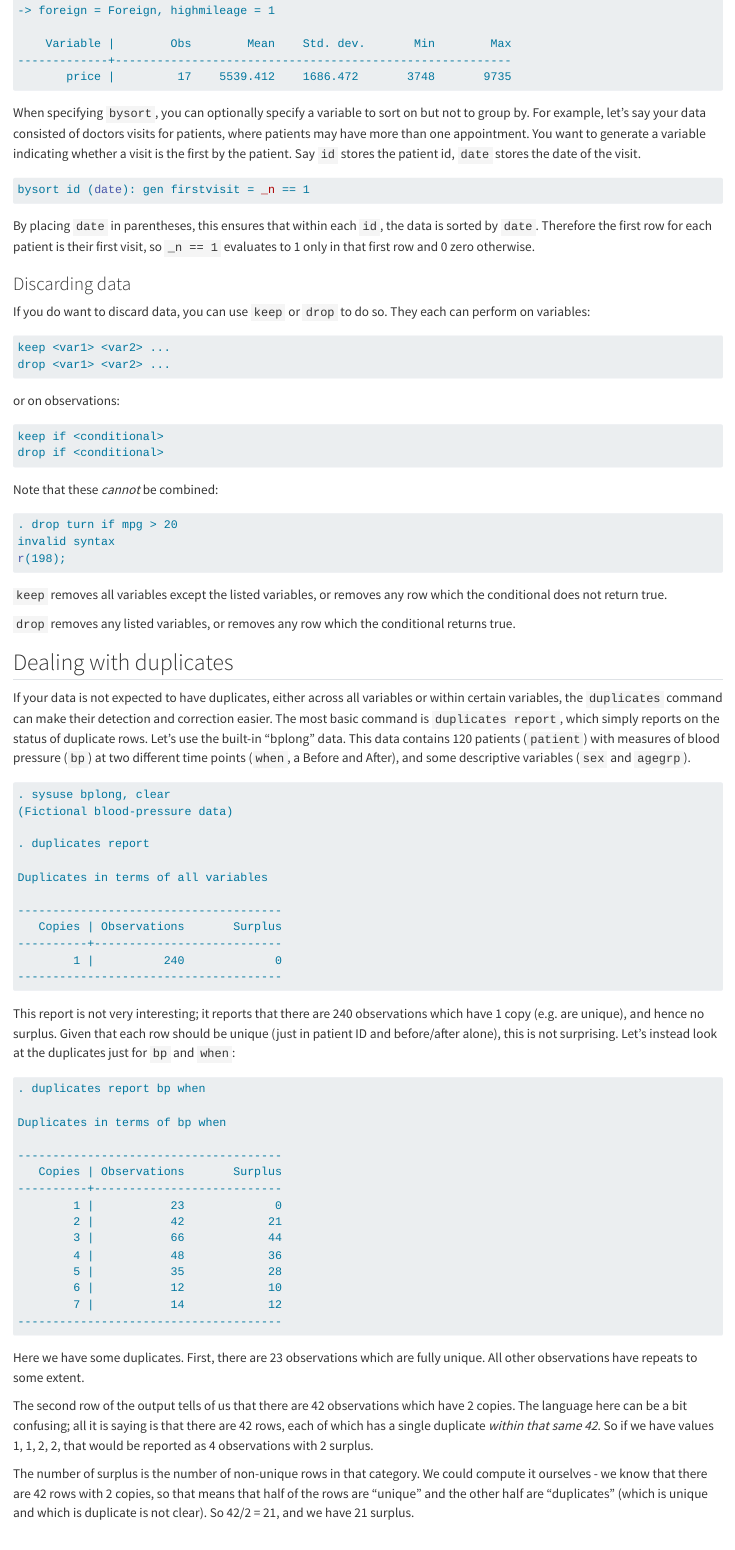
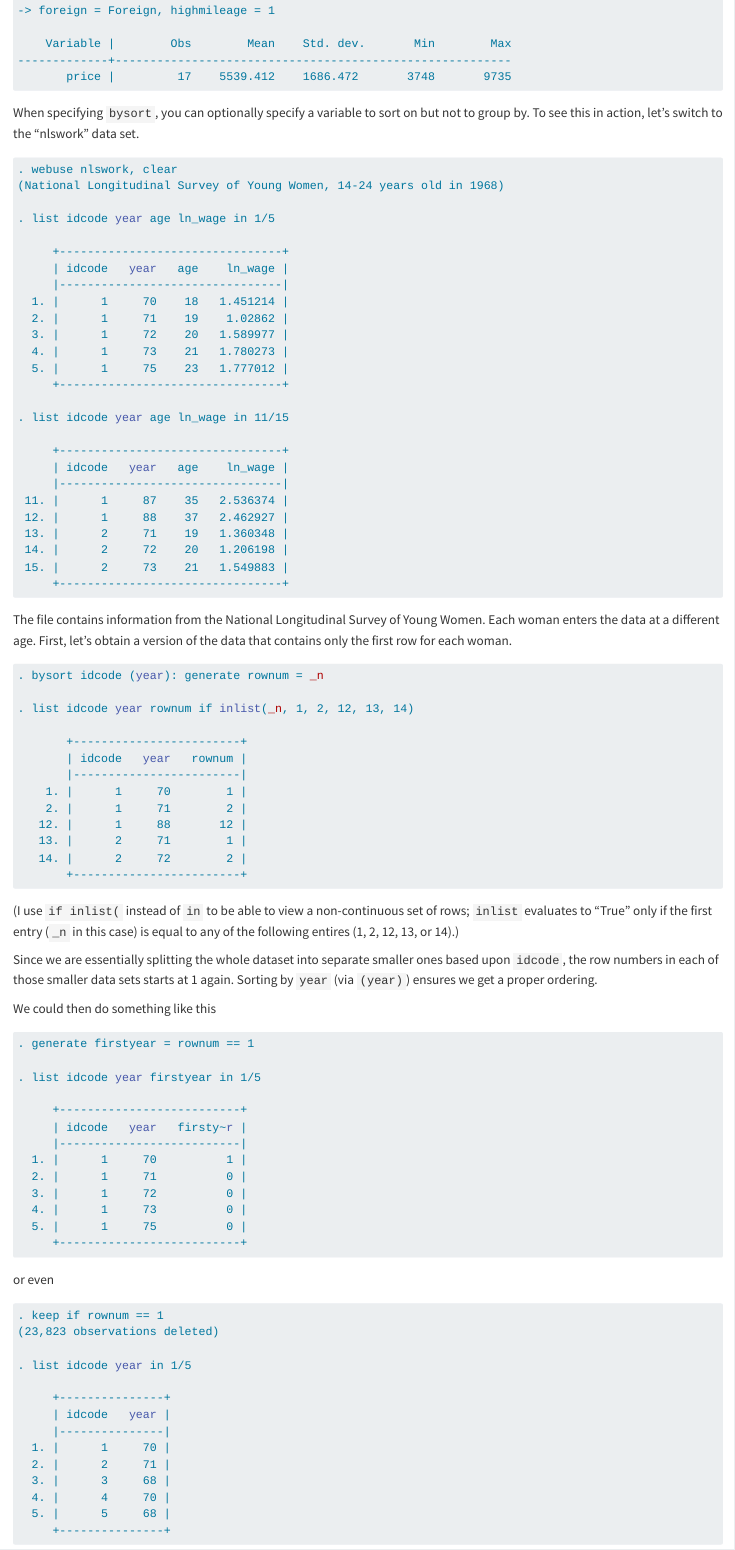
Before and after one commit to CSCAR/workshop-stata-intro, a Quarto document (04-data-manipulation.qmd): the page in a window 1100 px wide, from 14800 px down. Rendered offline with R 4.5, knitr and Pandoc in place of Quarto, with nearby package versions.

Commit message:
#15 working examples for bysort

````diff
--- a/04-data-manipulation.qmd
+++ b/04-data-manipulation.qmd
@@ -913,15 +913,99 @@ unique combination of the variable. For example,
 ```
 
 When specifying `bysort`, you can optionally specify a variable to sort on but
-not to group by. For example, let's say your data consisted of doctors visits
-for patients, where patients may have more than one appointment. You want to
-generate a variable indicating whether a visit is the first by the patient. Say
-`id` stores the patient id, `date` stores the date of the visit.
-
-```stata
-bysort id (date): gen firstvisit = _n == 1
-```
-
-By placing `date` in parentheses, this ensures that within each `id`, the data
-is sorted by `date`. Therefore the first row for each patient is their first
-visit, so `_n == 1` evaluates to 1 only in that first row and 0 zero otherwise.
+not to group by. To see this in action, let's switch to the "nlswork" data set.
+
+```stata
+. webuse nlswork, clear
+(National Longitudinal Survey of Young Women, 14-24 years old in 1968)
+
+. list idcode year age ln_wage in 1/5
+
+     +--------------------------------+
+     | idcode   year   age    ln_wage |
+     |--------------------------------|
+  1. |      1     70    18   1.451214 |
+  2. |      1     71    19    1.02862 |
+  3. |      1     72    20   1.589977 |
+  4. |      1     73    21   1.780273 |
+  5. |      1     75    23   1.777012 |
+     +--------------------------------+
+
+. list idcode year age ln_wage in 11/15
+
+     +--------------------------------+
+     | idcode   year   age    ln_wage |
+     |--------------------------------|
+ 11. |      1     87    35   2.536374 |
+ 12. |      1     88    37   2.462927 |
+ 13. |      2     71    19   1.360348 |
+ 14. |      2     72    20   1.206198 |
+ 15. |      2     73    21   1.549883 |
+     +--------------------------------+
+
+```
+
+The file contains information from the National Longitudinal Survey of Young
+Women. Each woman enters the data at a different age. First, let's obtain a
+version of the data that contains only the first row for each woman.
+
+```stata
+. bysort idcode (year): generate rownum = _n
+
+. list idcode year rownum if inlist(_n, 1, 2, 12, 13, 14)
+
+       +------------------------+
+       | idcode   year   rownum |
+       |------------------------|
+    1. |      1     70        1 |
+    2. |      1     71        2 |
+   12. |      1     88       12 |
+   13. |      2     71        1 |
+   14. |      2     72        2 |
+       +------------------------+
+
+```
+
+(I use `if inlist(` instead of `in` to be able to view a non-continuous set of
+rows; `inlist` evaluates to "True" only if the first entry (`_n` in this case)
+is equal to any of the following entires (1, 2, 12, 13, or 14).)
+
+Since we are essentially splitting the whole dataset into separate smaller ones
+based upon `idcode`, the row numbers in each of those smaller data sets starts
+at 1 again. Sorting by `year` (via `(year)`) ensures we get a proper ordering.
+
+We could then do something like this
+
+```stata
+. generate firstyear = rownum == 1
+
+. list idcode year firstyear in 1/5
+
+     +--------------------------+
+     | idcode   year   firsty~r |
+     |--------------------------|
+  1. |      1     70          1 |
+  2. |      1     71          0 |
+  3. |      1     72          0 |
+  4. |      1     73          0 |
+  5. |      1     75          0 |
+     +--------------------------+
+
+```
+
+or even
+
+```stata
+. keep if rownum == 1
+(23,823 observations deleted)
+
+. list idcode year in 1/5
+
+     +---------------+
+     | idcode   year |
+     |---------------|
+  1. |      1     70 |
+  2. |      2     71 |
+  3. |      3     68 |
+  4. |      4     70 |
+  5. |      5     68 |
````
Also changed, not shown: docs/search.json, 04-data-manipulation.qmd (85 more changed lines), 3 other files.
